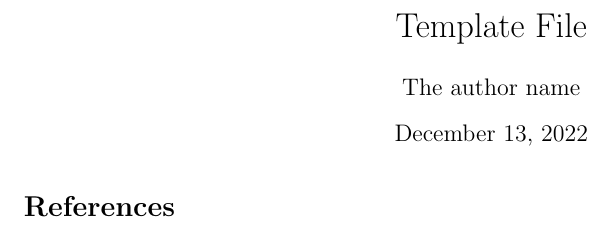
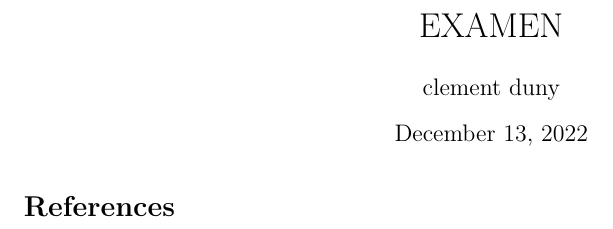
Before and after one commit to CL3M3NTD/ExamenDoC05, a LaTeX document (main.tex): part of the page, cut at the place of the change. Compiled offline with pdfLaTeX.

Commit message:
ajout du titre et de l'autheur

```diff
--- a/main.tex
+++ b/main.tex
@@ -19,8 +19,8 @@
 \begin{document}
 \nocite{*}
 
-\title{Template File}
-\author{The author name}
+\title{EXAMEN}
+\author{clement duny }
 \maketitle
 
 %% Here goes your code
```
